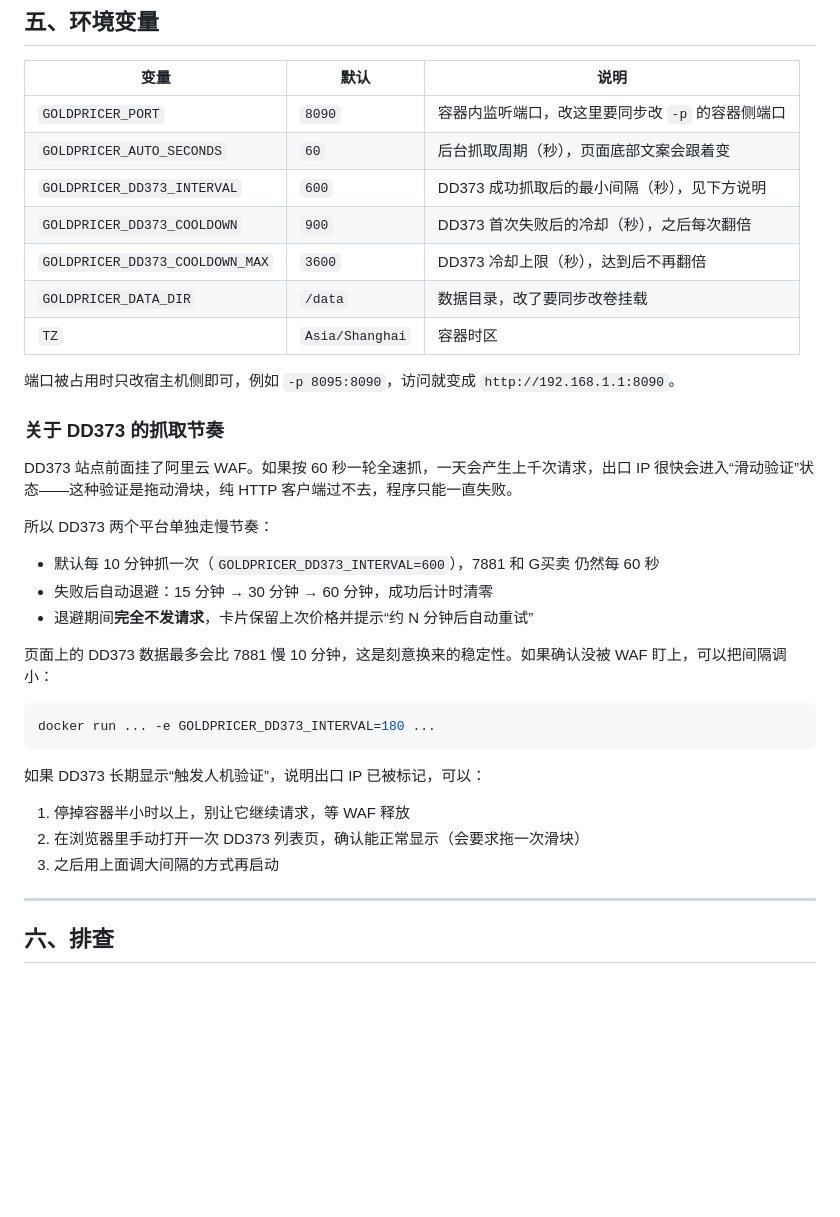
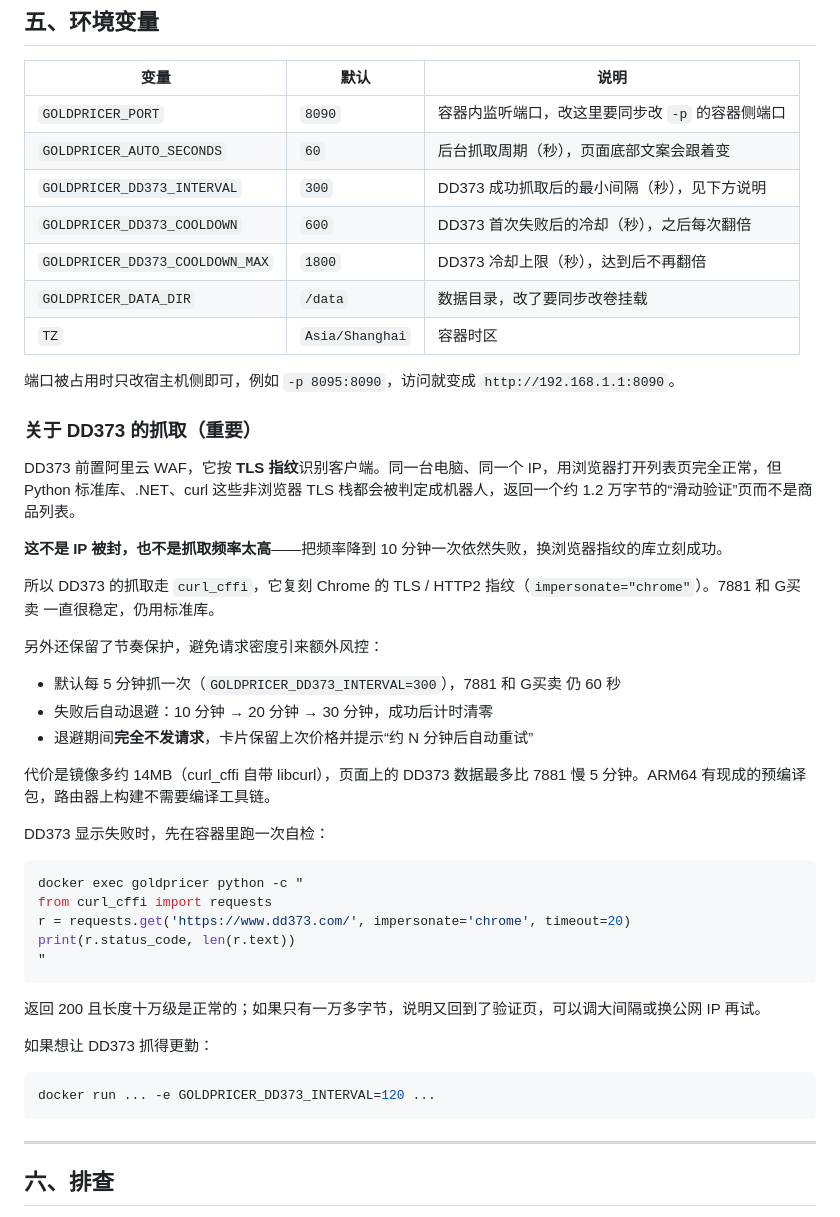
Before and after one commit to kill613/DragonNest_Rate, a Markdown page: DOCKER部署说明.md, the part around the change. Rendered like a GitHub page; blank space fills up the shorter version.

````diff
--- a/DOCKER部署说明.md
+++ b/DOCKER部署说明.md
@@ -163,35 +163,48 @@ cd /root/dragonnest && docker build -t dragonnest-goldpricer:1.4.0 . \
 | --- | --- | --- |
 | `GOLDPRICER_PORT` | `8090` | 容器内监听端口，改这里要同步改 `-p` 的容器侧端口 |
 | `GOLDPRICER_AUTO_SECONDS` | `60` | 后台抓取周期（秒），页面底部文案会跟着变 |
-| `GOLDPRICER_DD373_INTERVAL` | `600` | DD373 成功抓取后的最小间隔（秒），见下方说明 |
-| `GOLDPRICER_DD373_COOLDOWN` | `900` | DD373 首次失败后的冷却（秒），之后每次翻倍 |
-| `GOLDPRICER_DD373_COOLDOWN_MAX` | `3600` | DD373 冷却上限（秒），达到后不再翻倍 |
+| `GOLDPRICER_DD373_INTERVAL` | `300` | DD373 成功抓取后的最小间隔（秒），见下方说明 |
+| `GOLDPRICER_DD373_COOLDOWN` | `600` | DD373 首次失败后的冷却（秒），之后每次翻倍 |
+| `GOLDPRICER_DD373_COOLDOWN_MAX` | `1800` | DD373 冷却上限（秒），达到后不再翻倍 |
 | `GOLDPRICER_DATA_DIR` | `/data` | 数据目录，改了要同步改卷挂载 |
 | `TZ` | `Asia/Shanghai` | 容器时区 |
 
 端口被占用时只改宿主机侧即可，例如 `-p 8095:8090`，访问就变成 `http://192.168.1.1:8090`。
 
-### 关于 DD373 的抓取节奏
+### 关于 DD373 的抓取（重要）
 
-DD373 站点前面挂了阿里云 WAF。如果按 60 秒一轮全速抓，一天会产生上千次请求，出口 IP 很快会进入“滑动验证”状态——这种验证是拖动滑块，纯 HTTP 客户端过不去，程序只能一直失败。
+DD373 前置阿里云 WAF，它按 **TLS 指纹**识别客户端。同一台电脑、同一个 IP，用浏览器打开列表页完全正常，但 Python 标准库、.NET、curl 这些非浏览器 TLS 栈都会被判定成机器人，返回一个约 1.2 万字节的“滑动验证”页而不是商品列表。
 
-所以 DD373 两个平台单独走慢节奏：
+**这不是 IP 被封，也不是抓取频率太高**——把频率降到 10 分钟一次依然失败，换浏览器指纹的库立刻成功。
 
-- 默认每 10 分钟抓一次（`GOLDPRICER_DD373_INTERVAL=600`），7881 和 G买卖 仍然每 60 秒
-- 失败后自动退避：15 分钟 → 30 分钟 → 60 分钟，成功后计时清零
+所以 DD373 的抓取走 `curl_cffi`，它复刻 Chrome 的 TLS / HTTP2 指纹（`impersonate="chrome"`）。7881 和 G买卖 一直很稳定，仍用标准库。
+
+另外还保留了节奏保护，避免请求密度引来额外风控：
+
+- 默认每 5 分钟抓一次（`GOLDPRICER_DD373_INTERVAL=300`），7881 和 G买卖 仍 60 秒
+- 失败后自动退避：10 分钟 → 20 分钟 → 30 分钟，成功后计时清零
 - 退避期间**完全不发请求**，卡片保留上次价格并提示“约 N 分钟后自动重试”
 
-页面上的 DD373 数据最多会比 7881 慢 10 分钟，这是刻意换来的稳定性。如果确认没被 WAF 盯上，可以把间隔调小：
+代价是镜像多约 14MB（curl_cffi 自带 libcurl），页面上的 DD373 数据最多比 7881 慢 5 分钟。ARM64 有现成的预编译包，路由器上构建不需要编译工具链。
+
+DD373 显示失败时，先在容器里跑一次自检：
 
 ```sh
-docker run ... -e GOLDPRICER_DD373_INTERVAL=180 ...
+docker exec goldpricer python -c "
+from curl_cffi import requests
+r = requests.get('https://www.dd373.com/', impersonate='chrome', timeout=20)
+print(r.status_code, len(r.text))
+"
 ```
 
-如果 DD373 长期显示“触发人机验证”，说明出口 IP 已被标记，可以：
+返回 200 且长度十万级是正常的；如果只有一万多字节，说明又回到了验证页，可以调大间隔或换公网 IP 再试。
 
-1. 停掉容器半小时以上，别让它继续请求，等 WAF 释放
-2. 在浏览器里手动打开一次 DD373 列表页，确认能正常显示（会要求拖一次滑块）
-3. 之后用上面调大间隔的方式再启动
+如果想让 DD373 抓得更勤：
+
+```sh
+docker run ... -e GOLDPRICER_DD373_INTERVAL=120 ...
+```
+
 
 
 ---
````
Also changed, not shown: README.md (+4 -2 lines), docs/screenshot-web.png, 4 other files.
